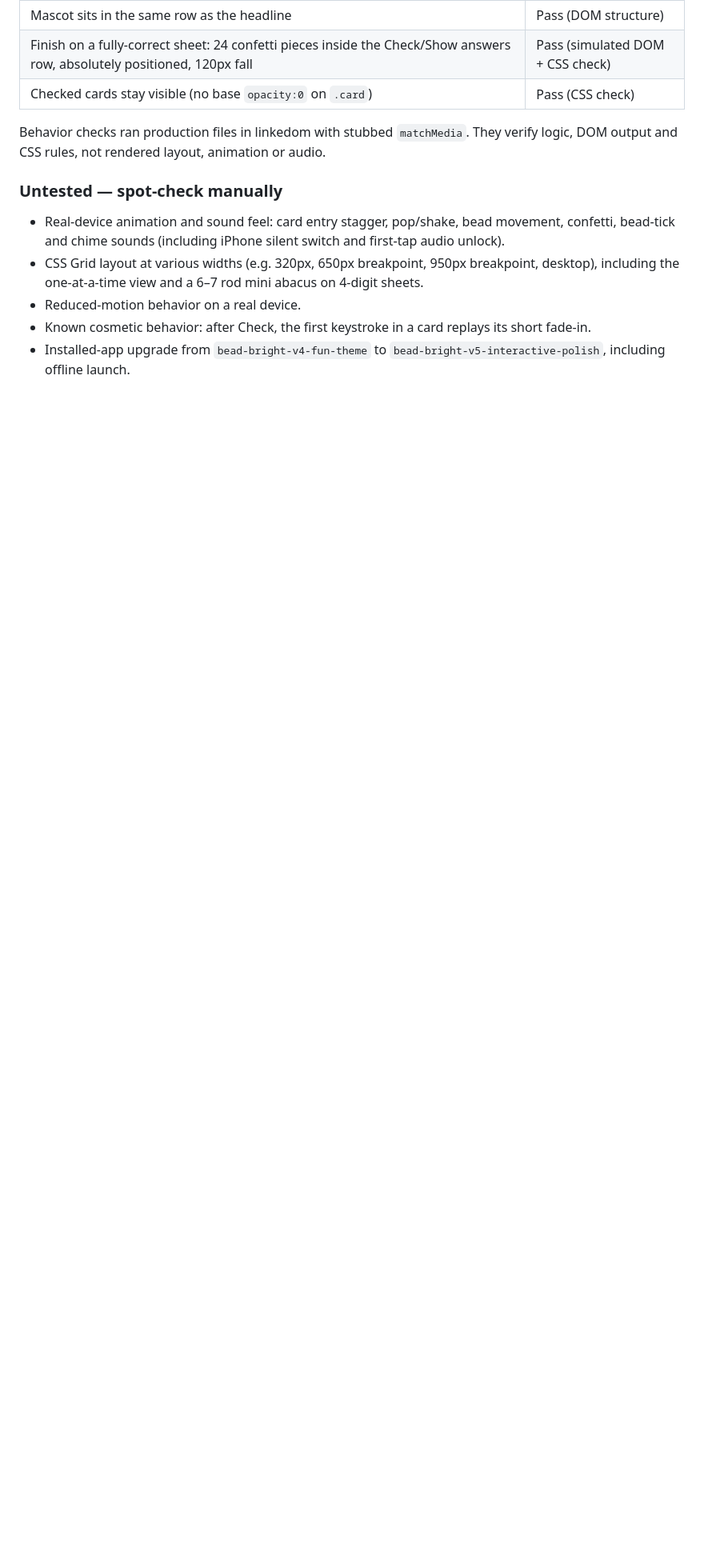
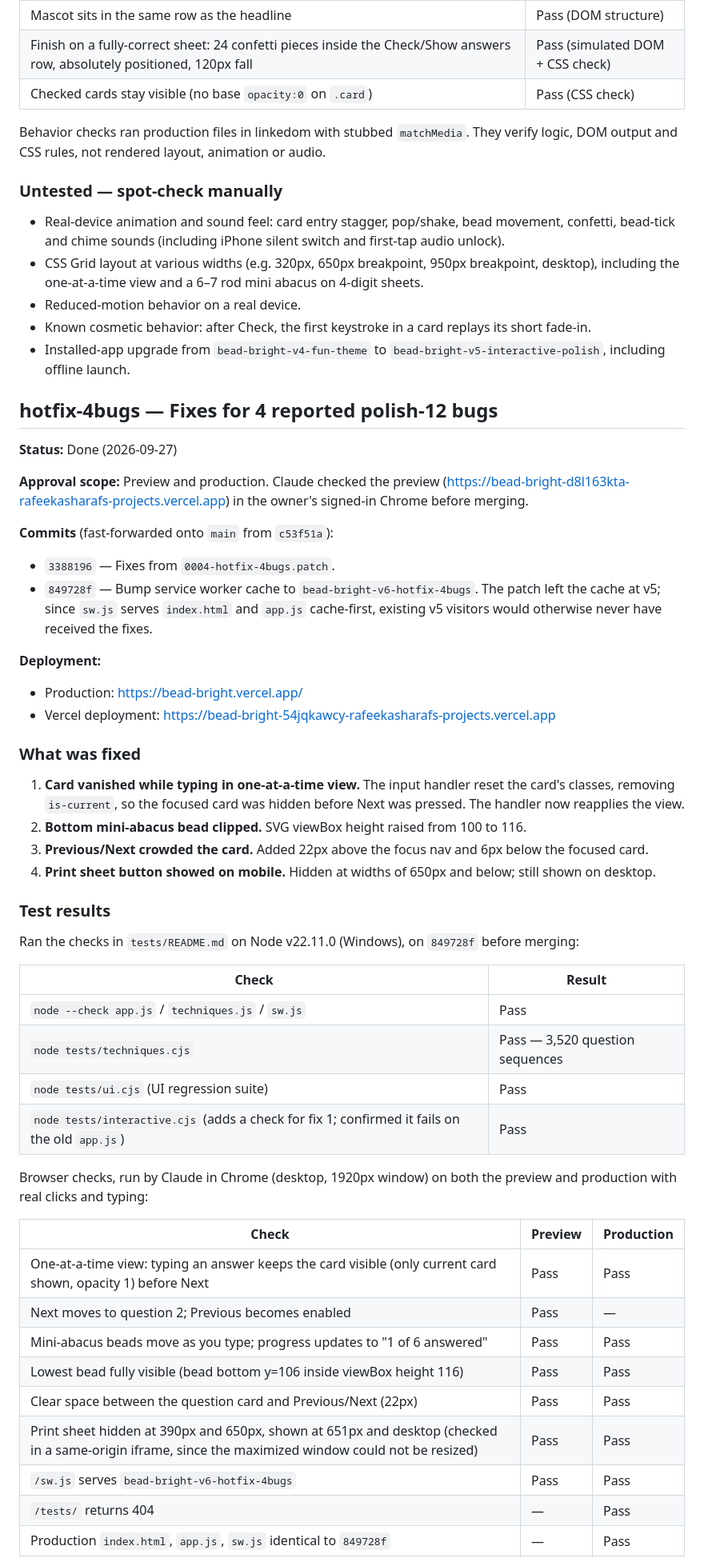
Before and after one commit to rafeekasharaf/bead-bright, a Markdown page: docs/feature-status.md, the part around one of its changes. Shown at 80% size. Rendered like a GitHub page; blank space fills up the shorter version.

Commit message:
Update feature status: hotfix-4bugs done
Co-Authored-By: Claude Opus 5.5 <noreply@anthropic.com>

```diff
--- a/docs/feature-status.md
+++ b/docs/feature-status.md
@@ -144,3 +145,52 @@ Behavior checks ran production files in linkedom with stubbed `matchMedia`. They
 - Reduced-motion behavior on a real device.
 - Known cosmetic behavior: after Check, the first keystroke in a card replays its short fade-in.
 - Installed-app upgrade from `bead-bright-v4-fun-theme` to `bead-bright-v5-interactive-polish`, including offline launch.
+
+## hotfix-4bugs — Fixes for 4 reported polish-12 bugs
+
+**Status:** Done (2026-09-27)
+
+**Approval scope:** Preview and production. Claude checked the preview (https://bead-bright-d8l163kta-rafeekasharafs-projects.vercel.app) in the owner's signed-in Chrome before merging.
+
+**Commits** (fast-forwarded onto `main` from `c53f51a`):
+
+- `3388196` — Fixes from `0004-hotfix-4bugs.patch`.
+- `849728f` — Bump service worker cache to `bead-bright-v6-hotfix-4bugs`. The patch left the cache at v5; since `sw.js` serves `index.html` and `app.js` cache-first, existing v5 visitors would otherwise never have received the fixes.
+
+**Deployment:**
+
+- Production: https://bead-bright.vercel.app/
+- Vercel deployment: https://bead-bright-54jqkawcy-rafeekasharafs-projects.vercel.app
+
+### What was fixed
+
+1. **Card vanished while typing in one-at-a-time view.** The input handler reset the card's classes, removing `is-current`, so the focused card was hidden before Next was pressed. The handler now reapplies the view.
+2. **Bottom mini-abacus bead clipped.** SVG viewBox height raised from 100 to 116.
+3. **Previous/Next crowded the card.** Added 22px above the focus nav and 6px below the focused card.
+4. **Print sheet button showed on mobile.** Hidden at widths of 650px and below; still shown on desktop.
+
+### Test results
+
+Ran the checks in `tests/README.md` on Node v22.11.0 (Windows), on `849728f` before merging:
+
+| Check | Result |
+| --- | --- |
+| `node --check app.js` / `techniques.js` / `sw.js` | Pass |
+| `node tests/techniques.cjs` | Pass — 3,520 question sequences |
+| `node tests/ui.cjs` (UI regression suite) | Pass |
+| `node tests/interactive.cjs` (adds a check for fix 1; confirmed it fails on the old `app.js`) | Pass |
+
+Browser checks, run by Claude in Chrome (desktop, 1920px window) on both the preview and production with real clicks and typing:
+
+| Check | Preview | Production |
+| --- | --- | --- |
+| One-at-a-time view: typing an answer keeps the card visible (only current card shown, opacity 1) before Next | Pass | Pass |
+| Next moves to question 2; Previous becomes enabled | Pass | — |
+| Mini-abacus beads move as you type; progress updates to "1 of 6 answered" | Pass | Pass |
+| Lowest bead fully visible (bead bottom y=106 inside viewBox height 116) | Pass | Pass |
+| Clear space between the question card and Previous/Next (22px) | Pass | Pass |
+| Print sheet hidden at 390px and 650px, shown at 651px and desktop (checked in a same-origin iframe, since the maximized window could not be resized) | Pass | Pass |
+| `/sw.js` serves `bead-bright-v6-hotfix-4bugs` | Pass | Pass |
+| `/tests/` returns 404 | — | Pass |
+| Production `index.html`, `app.js`, `sw.js` identical to `849728f` | — | Pass |
+
```
Also changed, not shown: other parts of docs/feature-status.md (+8 -0 lines).
